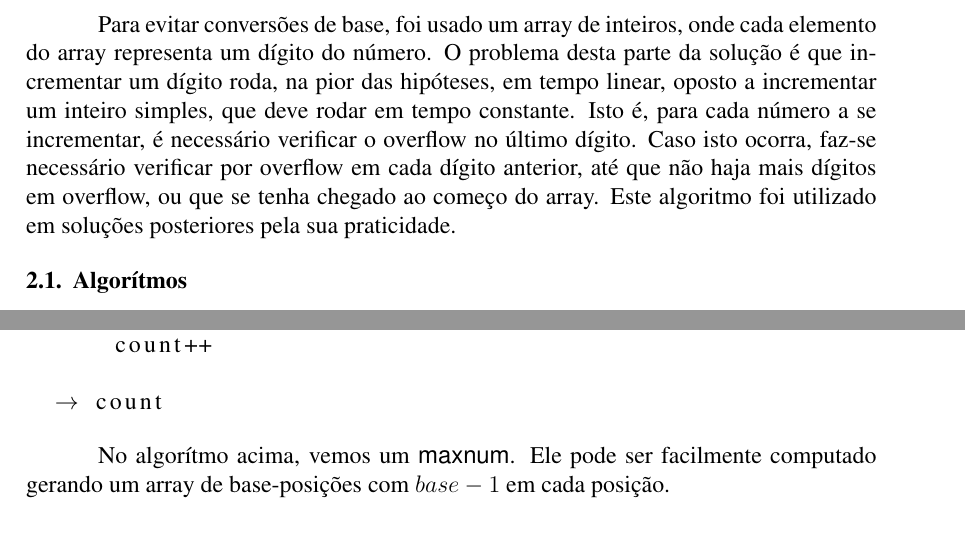
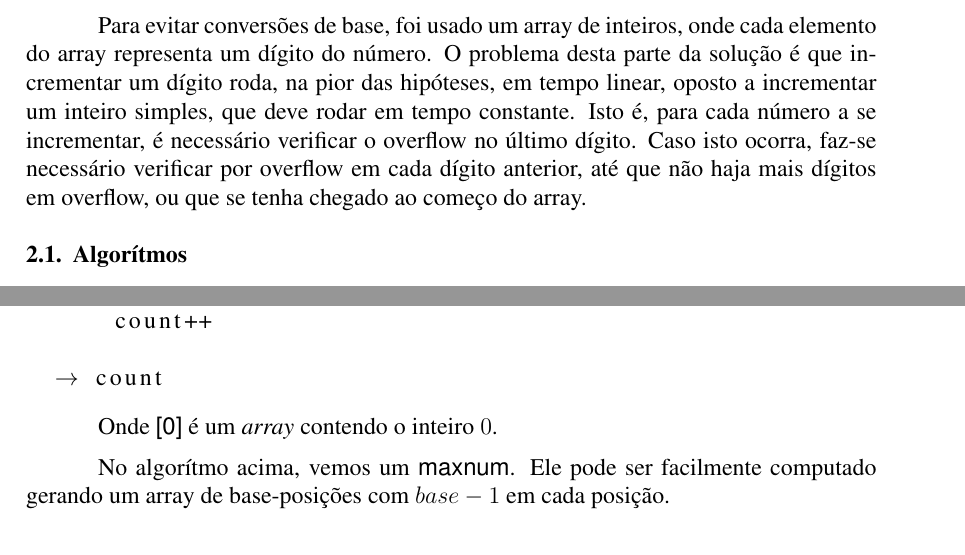
Before and after one commit to pedrovanzella/escadinhas, a LaTeX paper (docs/relatorio.tex): two parts of pages 1 and 2 of 6, joined at a grey line, cut so that both start at the same text. Compiled offline with pdfLaTeX.

Commit message:
relatorio melhor

```diff
--- a/docs/relatorio.tex
+++ b/docs/relatorio.tex
@@ -79,8 +79,7 @@ que deve rodar em tempo constante. Isto é, para cada número a se incrementar,
 é necessário verificar o overflow no último dígito. Caso isto ocorra,
 faz-se necessário verificar por overflow em cada dígito anterior,
 até que não haja mais dígitos em overflow, ou que se tenha chegado
-ao começo do array. Este algoritmo foi utilizado em soluções posteriores
-pela sua praticidade.
+ao começo do array.
 
 \subsection{Algorítmos}\label{section:primeira:algoritmos}
 
@@ -103,6 +102,8 @@ escadinha(base):
 
   $\rightarrow$ count
 \end{lstlisting}
+
+Onde {\sf [0]} é um {\em array} contendo o inteiro $0$.
 
 
 No algorítmo acima, vemos um {\sf maxnum}.
```
